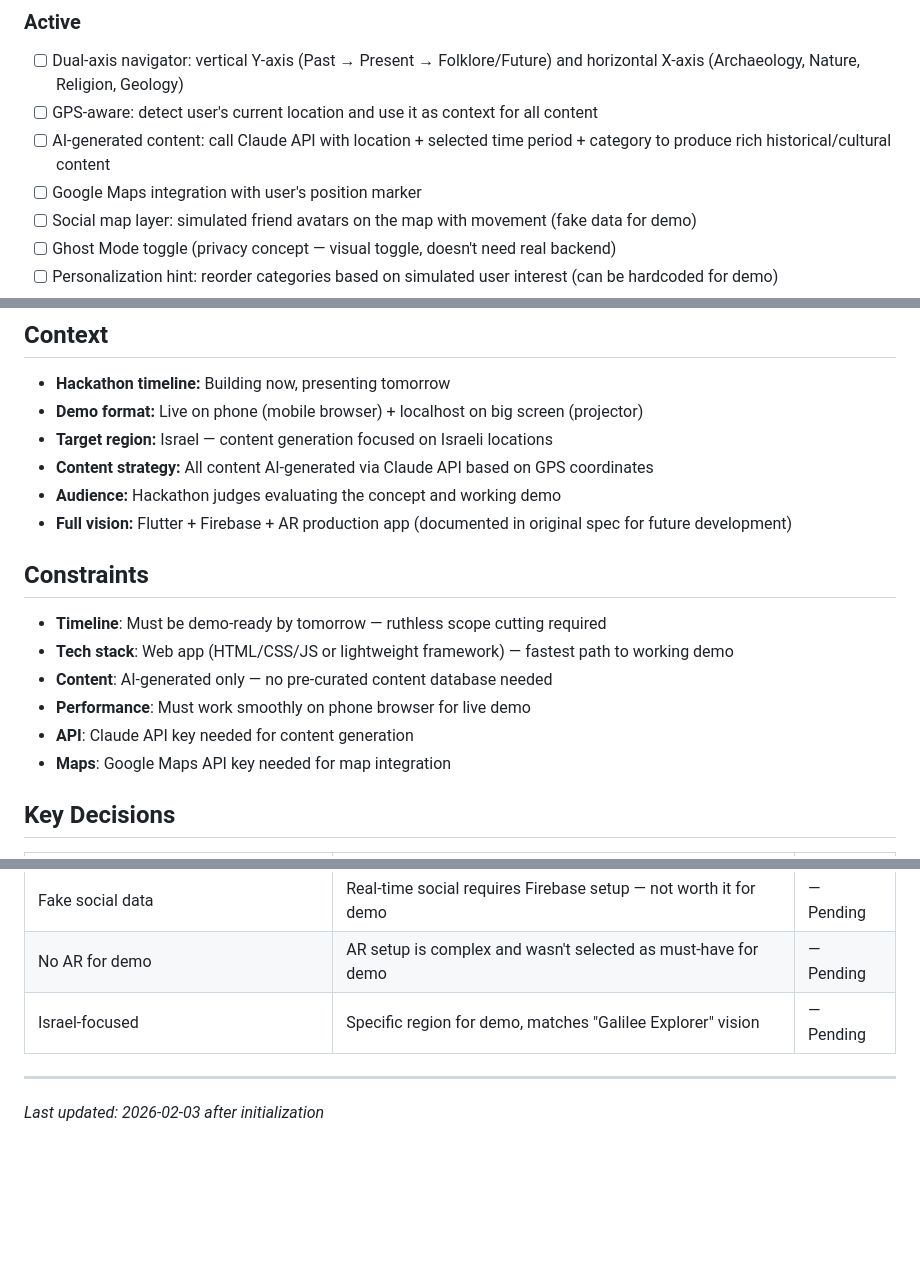
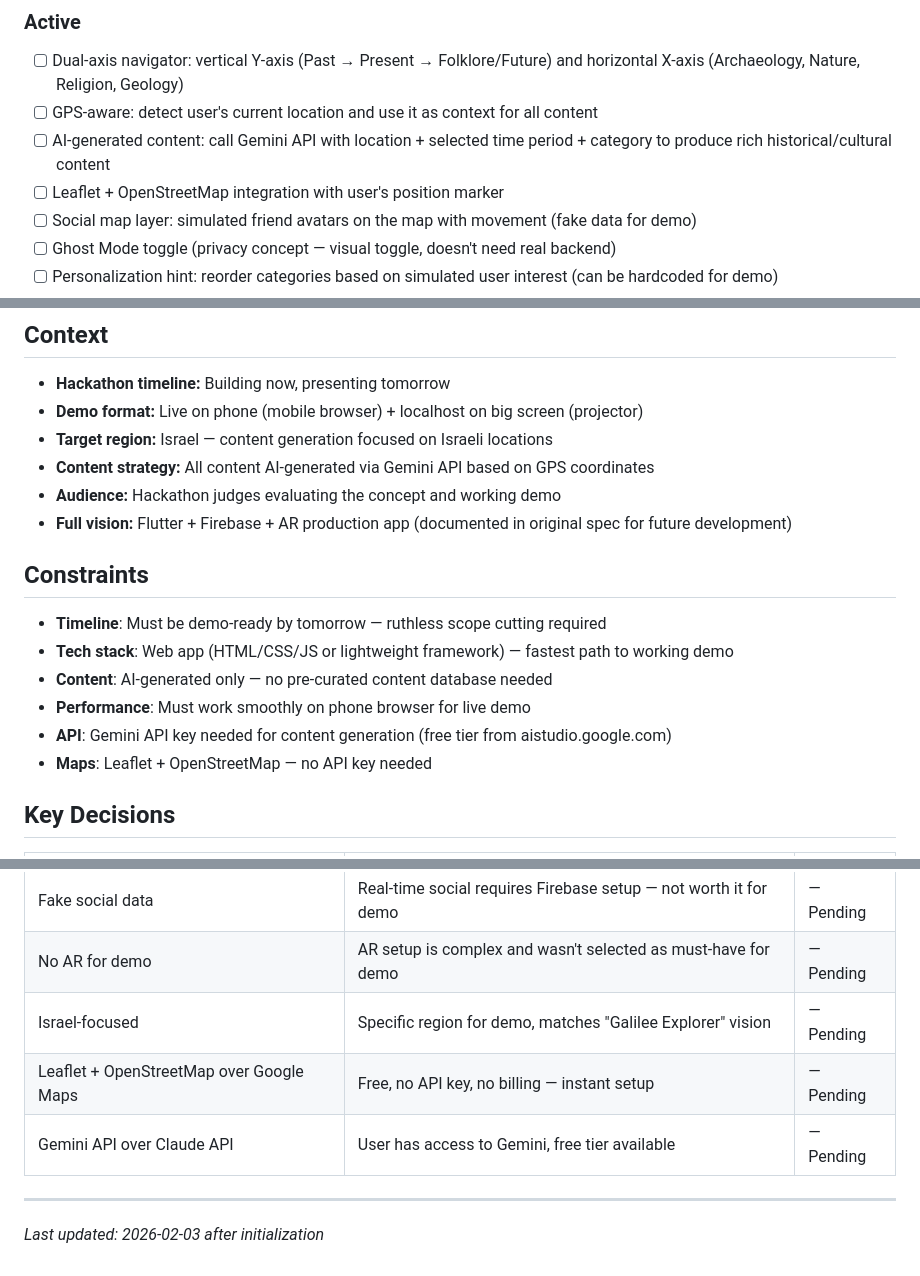
Before and after one commit to zonnena/Travel-Tech, a Markdown page: .planning/PROJECT.md, 3 parts joined by grey strips. Drawn GitHub-style; blank space fills up the shorter version.

Commit message:
docs: update stack decisions
- Leaflet + OpenStreetMap instead of Google Maps (free, no key)
- Gemini API instead of Claude API (free tier available)

```diff
--- a/.planning/PROJECT.md
+++ b/.planning/PROJECT.md
@@ -18,8 +18,8 @@ Standing somewhere and feeling deeply connected to that place through personaliz
 
 - [ ] Dual-axis navigator: vertical Y-axis (Past → Present → Folklore/Future) and horizontal X-axis (Archaeology, Nature, Religion, Geology)
 - [ ] GPS-aware: detect user's current location and use it as context for all content
-- [ ] AI-generated content: call Claude API with location + selected time period + category to produce rich historical/cultural content
-- [ ] Google Maps integration with user's position marker
+- [ ] AI-generated content: call Gemini API with location + selected time period + category to produce rich historical/cultural content
+- [ ] Leaflet + OpenStreetMap integration with user's position marker
 - [ ] Social map layer: simulated friend avatars on the map with movement (fake data for demo)
 - [ ] Ghost Mode toggle (privacy concept — visual toggle, doesn't need real backend)
 - [ ] Personalization hint: reorder categories based on simulated user interest (can be hardcoded for demo)
@@ -43,7 +43,7 @@ Standing somewhere and feeling deeply connected to that place through personaliz
 - **Hackathon timeline:** Building now, presenting tomorrow
 - **Demo format:** Live on phone (mobile browser) + localhost on big screen (projector)
 - **Target region:** Israel — content generation focused on Israeli locations
-- **Content strategy:** All content AI-generated via Claude API based on GPS coordinates
+- **Content strategy:** All content AI-generated via Gemini API based on GPS coordinates
 - **Audience:** Hackathon judges evaluating the concept and working demo
 - **Full vision:** Flutter + Firebase + AR production app (documented in original spec for future development)
 
@@ -53,8 +53,8 @@ Standing somewhere and feeling deeply connected to that place through personaliz
 - **Tech stack**: Web app (HTML/CSS/JS or lightweight framework) — fastest path to working demo
 - **Content**: AI-generated only — no pre-curated content database needed
 - **Performance**: Must work smoothly on phone browser for live demo
-- **API**: Claude API key needed for content generation
-- **Maps**: Google Maps API key needed for map integration
+- **API**: Gemini API key needed for content generation (free tier from aistudio.google.com)
+- **Maps**: Leaflet + OpenStreetMap — no API key needed
 
 ## Key Decisions
 
@@ -65,6 +65,8 @@ Standing somewhere and feeling deeply connected to that place through personaliz
 | Fake social data | Real-time social requires Firebase setup — not worth it for demo | — Pending |
 | No AR for demo | AR setup is complex and wasn't selected as must-have for demo | — Pending |
 | Israel-focused | Specific region for demo, matches "Galilee Explorer" vision | — Pending |
+| Leaflet + OpenStreetMap over Google Maps | Free, no API key, no billing — instant setup | — Pending |
+| Gemini API over Claude API | User has access to Gemini, free tier available | — Pending |
 
 ---
 *Last updated: 2026-02-03 after initialization*
```
